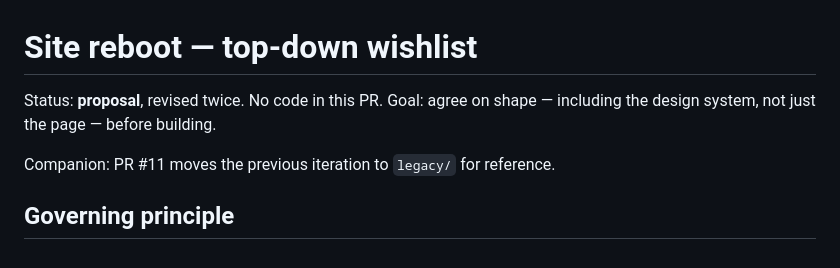
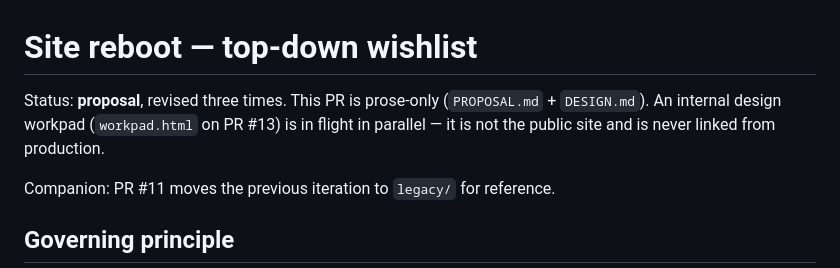
Before and after one commit to gunb-ai/frontend, a Markdown page: PROPOSAL.md, the part around the change. GitHub-like rendering.

Commit message:
WIP: frontend

```diff
--- a/PROPOSAL.md
+++ b/PROPOSAL.md
@@ -1,6 +1,6 @@
 # Site reboot — top-down wishlist
 
-Status: **proposal**, revised twice. No code in this PR. Goal: agree on shape — including the design system, not just the page — before building.
+Status: **proposal**, revised three times. This PR is prose-only (`PROPOSAL.md` + `DESIGN.md`). An internal design workpad (`workpad.html` on PR #13) is in flight in parallel — it is not the public site and is never linked from production.
 
 Companion: PR #11 moves the previous iteration to `legacy/` for reference.
 
```
